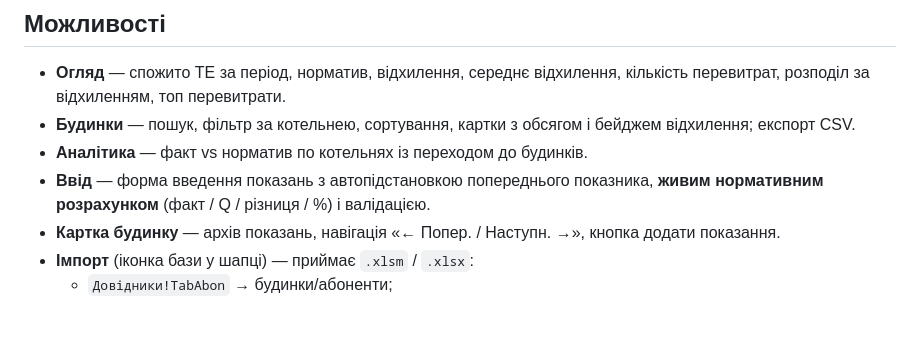
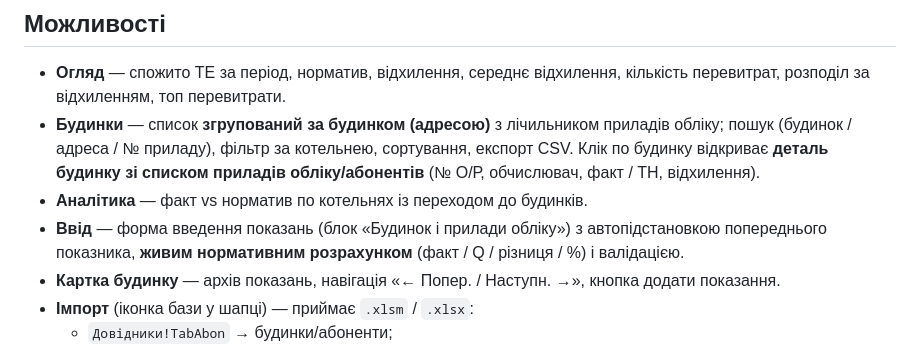
Before and after one commit to karrelia/ARM, a Markdown page: README.md, the part around the change. Drawn GitHub-style; blank space fills up the shorter version.

Commit message:
README: оновити опис вкладки «Будинки» під групування й прилади обліку
Co-Authored-By: Claude Opus 4.8 <noreply@anthropic.com>
Claude-Session: https://claude.ai/code/session_01QRii4522LA65kStQ8zJRht

```diff
--- a/README.md
+++ b/README.md
@@ -22,11 +22,14 @@ Jekyll, щоб `vendor/` віддавалась без змін).
 
 - **Огляд** — спожито ТЕ за період, норматив, відхилення, середнє відхилення,
   кількість перевитрат, розподіл за відхиленням, топ перевитрати.
-- **Будинки** — пошук, фільтр за котельнею, сортування, картки з обсягом і
-  бейджем відхилення; експорт CSV.
+- **Будинки** — список **згрупований за будинком (адресою)** з лічильником
+  приладів обліку; пошук (будинок / адреса / № приладу), фільтр за котельнею,
+  сортування, експорт CSV. Клік по будинку відкриває **деталь будинку зі
+  списком приладів обліку/абонентів** (№ О/Р, обчислювач, факт / ТН, відхилення).
 - **Аналітика** — факт vs норматив по котельнях із переходом до будинків.
-- **Ввід** — форма введення показань з автопідстановкою попереднього показника,
-  **живим нормативним розрахунком** (факт / Q / різниця / %) і валідацією.
+- **Ввід** — форма введення показань (блок «Будинок і прилади обліку») з
+  автопідстановкою попереднього показника, **живим нормативним розрахунком**
+  (факт / Q / різниця / %) і валідацією.
 - **Картка будинку** — архів показань, навігація «← Попер. / Наступн. →»,
   кнопка додати показання.
 - **Імпорт** (іконка бази у шапці) — приймає `.xlsm` / `.xlsx`:
```
